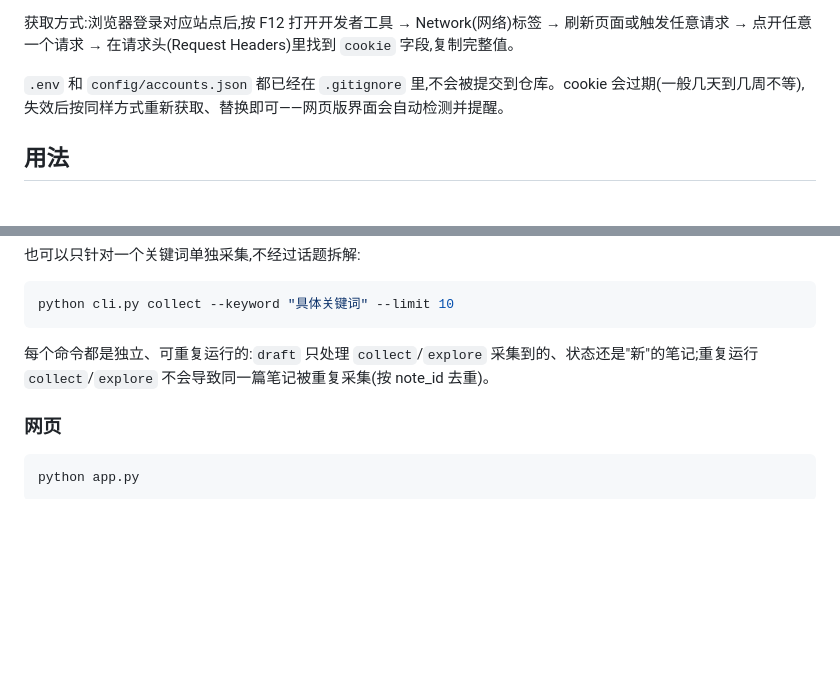
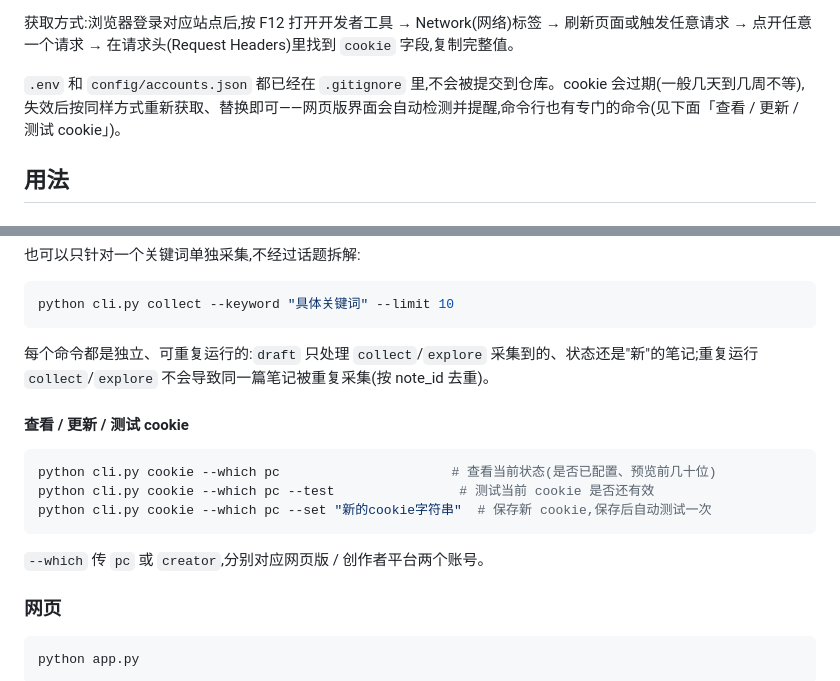
Before and after one commit to YuxingZhang727/RedNote-Auto, a Markdown page: README.md, 2 parts joined by grey strips. Rendered like a GitHub page; blank space fills up the shorter version.

Commit message:
Document the new cookie CLI subcommand in README

````diff
--- a/README.md
+++ b/README.md
@@ -84,7 +84,7 @@ DEEPSEEK_API_KEY=你的-deepseek-key
 
 获取方式:浏览器登录对应站点后,按 F12 打开开发者工具 → Network(网络)标签 → 刷新页面或触发任意请求 → 点开任意一个请求 → 在请求头(Request Headers)里找到 `cookie` 字段,复制完整值。
 
-`.env` 和 `config/accounts.json` 都已经在 `.gitignore` 里,不会被提交到仓库。cookie 会过期(一般几天到几周不等),失效后按同样方式重新获取、替换即可——网页版界面会自动检测并提醒。
+`.env` 和 `config/accounts.json` 都已经在 `.gitignore` 里,不会被提交到仓库。cookie 会过期(一般几天到几周不等),失效后按同样方式重新获取、替换即可——网页版界面会自动检测并提醒,命令行也有专门的命令(见下面「查看 / 更新 / 测试 cookie」)。
 
 ## 用法
 
@@ -118,6 +118,16 @@ python cli.py collect --keyword "具体关键词" --limit 10
 
 每个命令都是独立、可重复运行的:`draft` 只处理 `collect`/`explore` 采集到的、状态还是"新"的笔记;重复运行 `collect`/`explore` 不会导致同一篇笔记被重复采集(按 note_id 去重)。
 
+#### 查看 / 更新 / 测试 cookie
+
+```bash
+python cli.py cookie --which pc                      # 查看当前状态(是否已配置、预览前几十位)
+python cli.py cookie --which pc --test                # 测试当前 cookie 是否还有效
+python cli.py cookie --which pc --set "新的cookie字符串"  # 保存新 cookie,保存后自动测试一次
+```
+
+`--which` 传 `pc` 或 `creator`,分别对应网页版 / 创作者平台两个账号。
+
 ### 网页
 
 ```bash
````
